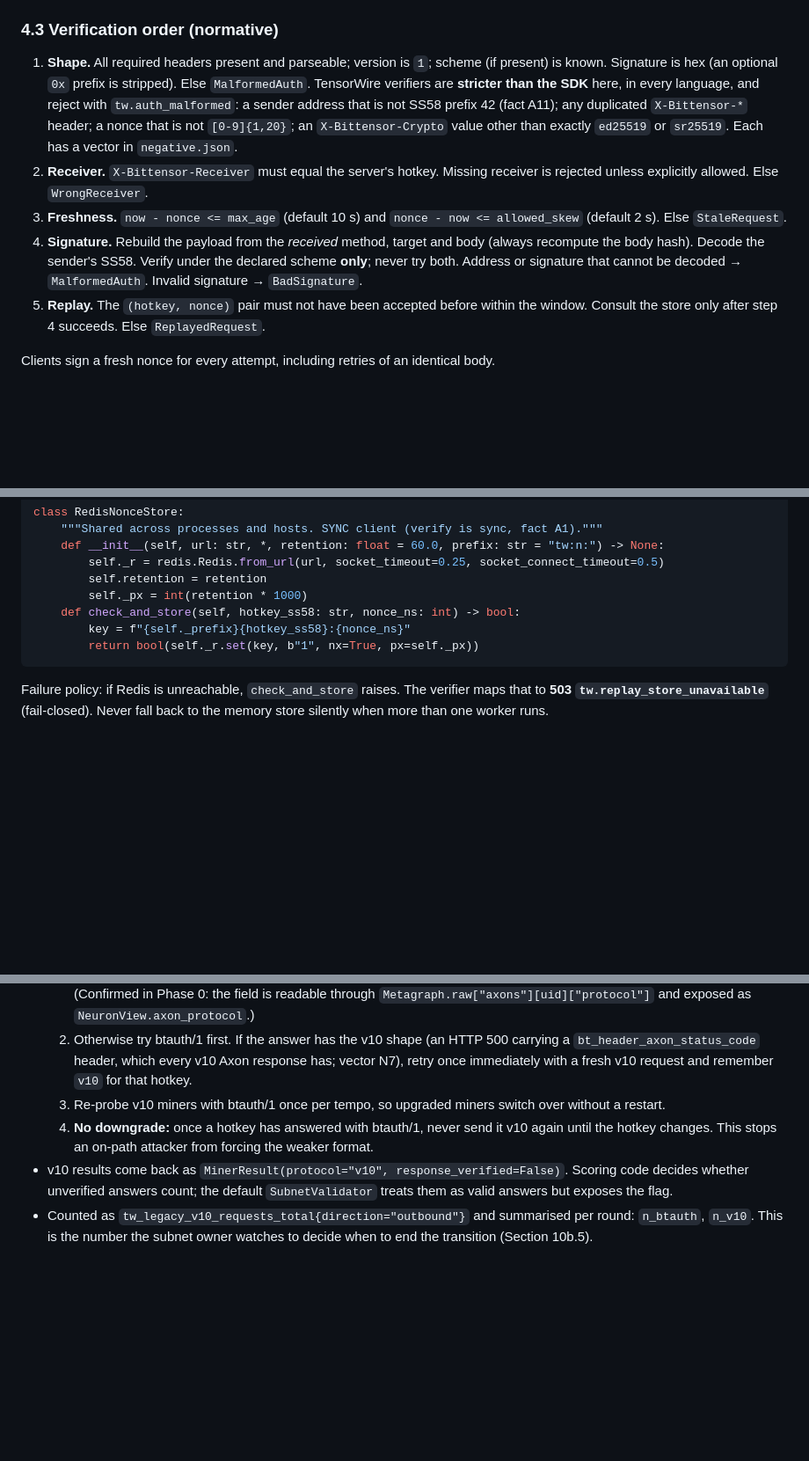
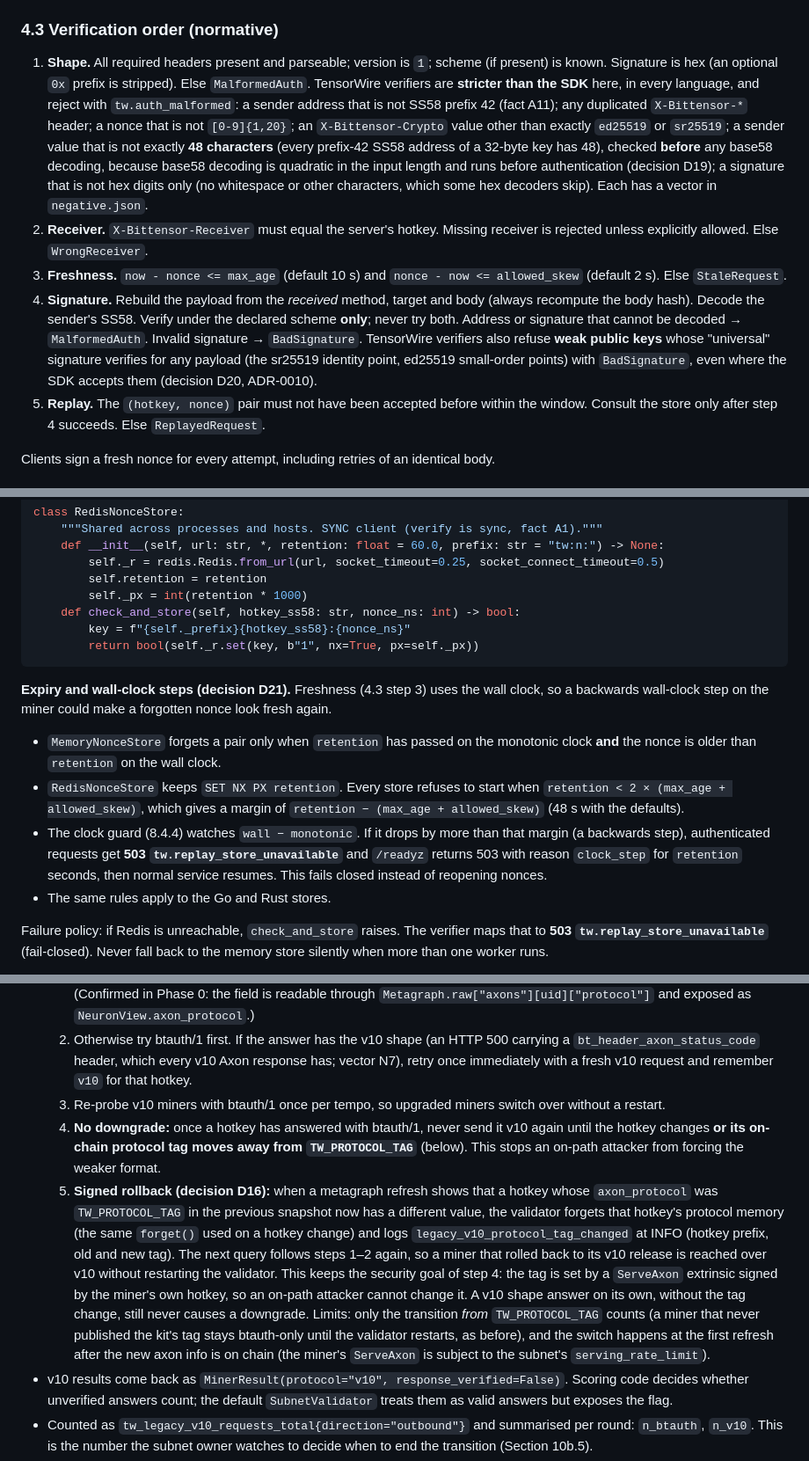
Before and after one commit to anindhabiswas25/TaoWire, a Markdown page: TENSORWIRE_BUILD_SPEC.md, 3 parts joined by grey strips. Shown at 88% size. Drawn GitHub-style; blank space fills up the shorter version.

````diff
--- a/TENSORWIRE_BUILD_SPEC.md
+++ b/TENSORWIRE_BUILD_SPEC.md
@@ -434,10 +436,10 @@ Rules:
 ### 4.3 Verification order (normative)
 
 1. **Shape.** All required headers present and parseable; version is `1`; scheme (if present) is known. Signature is hex (an optional `0x` prefix is stripped). Else `MalformedAuth`.
-   TensorWire verifiers are **stricter than the SDK** here, in every language, and reject with `tw.auth_malformed`: a sender address that is not SS58 prefix 42 (fact A11); any duplicated `X-Bittensor-*` header; a nonce that is not `[0-9]{1,20}`; an `X-Bittensor-Crypto` value other than exactly `ed25519` or `sr25519`. Each has a vector in `negative.json`.
+   TensorWire verifiers are **stricter than the SDK** here, in every language, and reject with `tw.auth_malformed`: a sender address that is not SS58 prefix 42 (fact A11); any duplicated `X-Bittensor-*` header; a nonce that is not `[0-9]{1,20}`; an `X-Bittensor-Crypto` value other than exactly `ed25519` or `sr25519`; a sender value that is not exactly **48 characters** (every prefix-42 SS58 address of a 32-byte key has 48), checked **before** any base58 decoding, because base58 decoding is quadratic in the input length and runs before authentication (decision D19); a signature that is not hex digits only (no whitespace or other characters, which some hex decoders skip). Each has a vector in `negative.json`.
 2. **Receiver.** `X-Bittensor-Receiver` must equal the server's hotkey. Missing receiver is rejected unless explicitly allowed. Else `WrongReceiver`.
 3. **Freshness.** `now - nonce <= max_age` (default 10 s) and `nonce - now <= allowed_skew` (default 2 s). Else `StaleRequest`.
-4. **Signature.** Rebuild the payload from the *received* method, target and body (always recompute the body hash). Decode the sender's SS58. Verify under the declared scheme **only**; never try both. Address or signature that cannot be decoded → `MalformedAuth`. Invalid signature → `BadSignature`.
+4. **Signature.** Rebuild the payload from the *received* method, target and body (always recompute the body hash). Decode the sender's SS58. Verify under the declared scheme **only**; never try both. Address or signature that cannot be decoded → `MalformedAuth`. Invalid signature → `BadSignature`. TensorWire verifiers also refuse **weak public keys** whose "universal" signature verifies for any payload (the sr25519 identity point, ed25519 small-order points) with `BadSignature`, even where the SDK accepts them (decision D20, ADR-0010).
 5. **Replay.** The `(hotkey, nonce)` pair must not have been accepted before within the window. Consult the store only after step 4 succeeds. Else `ReplayedRequest`.
 
 Clients sign a fresh nonce for every attempt, including retries of an identical body.
@@ -1093,6 +1095,12 @@ class RedisNonceStore:
         return bool(self._r.set(key, b"1", nx=True, px=self._px))
 ```
 
+**Expiry and wall-clock steps (decision D21).** Freshness (4.3 step 3) uses the wall clock, so a backwards wall-clock step on the miner could make a forgotten nonce look fresh again.
+- `MemoryNonceStore` forgets a pair only when `retention` has passed on the monotonic clock **and** the nonce is older than `retention` on the wall clock.
+- `RedisNonceStore` keeps `SET NX PX retention`. Every store refuses to start when `retention < 2 × (max_age + allowed_skew)`, which gives a margin of `retention − (max_age + allowed_skew)` (48 s with the defaults).
+- The clock guard (8.4.4) watches `wall − monotonic`. If it drops by more than that margin (a backwards step), authenticated requests get **503 `tw.replay_store_unavailable`** and `/readyz` returns 503 with reason `clock_step` for `retention` seconds, then normal service resumes. This fails closed instead of reopening nonces.
+- The same rules apply to the Go and Rust stores.
+
 Failure policy: if Redis is unreachable, `check_and_store` raises. The verifier maps that to **503 `tw.replay_store_unavailable`** (fail-closed). Never fall back to the memory store silently when more than one worker runs.
 
 Startup check in `miner.lifecycle`: if `workers > 1` (uvicorn) or `TW_INSTANCE_COUNT > 1` and the store is `MemoryNonceStore`, **refuse to start** with a clear message, unless `TW_UNSAFE_ALLOW_MEMORY_NONCE_MULTIWORKER=1`.
@@ -1435,7 +1444,8 @@ Confirmed byte for byte against a real `bittensor==10.5.0` Dendrite and Axon (`c
   1. If the on-chain axon `protocol` field is readable through the gateway and equals `TW_PROTOCOL_TAG`, use btauth/1. (Confirmed in Phase 0: the field is readable through `Metagraph.raw["axons"][uid]["protocol"]` and exposed as `NeuronView.axon_protocol`.)
   2. Otherwise try btauth/1 first. If the answer has the v10 shape (an HTTP 500 carrying a `bt_header_axon_status_code` header, which every v10 Axon response has; vector N7), retry once immediately with a fresh v10 request and remember `v10` for that hotkey.
   3. Re-probe v10 miners with btauth/1 once per tempo, so upgraded miners switch over without a restart.
-  4. **No downgrade:** once a hotkey has answered with btauth/1, never send it v10 again until the hotkey changes. This stops an on-path attacker from forcing the weaker format.
+  4. **No downgrade:** once a hotkey has answered with btauth/1, never send it v10 again until the hotkey changes **or its on-chain protocol tag moves away from `TW_PROTOCOL_TAG`** (below). This stops an on-path attacker from forcing the weaker format.
+  5. **Signed rollback (decision D16):** when a metagraph refresh shows that a hotkey whose `axon_protocol` was `TW_PROTOCOL_TAG` in the previous snapshot now has a different value, the validator forgets that hotkey's protocol memory (the same `forget()` used on a hotkey change) and logs `legacy_v10_protocol_tag_changed` at INFO (hotkey prefix, old and new tag). The next query follows steps 1–2 again, so a miner that rolled back to its v10 release is reached over v10 without restarting the validator. This keeps the security goal of step 4: the tag is set by a `ServeAxon` extrinsic signed by the miner's own hotkey, so an on-path attacker cannot change it. A v10 shape answer on its own, without the tag change, still never causes a downgrade. Limits: only the transition *from* `TW_PROTOCOL_TAG` counts (a miner that never published the kit's tag stays btauth-only until the validator restarts, as before), and the switch happens at the first refresh after the new axon info is on chain (the miner's `ServeAxon` is subject to the subnet's `serving_rate_limit`).
 - v10 results come back as `MinerResult(protocol="v10", response_verified=False)`. Scoring code decides whether unverified answers count; the default `SubnetValidator` treats them as valid answers but exposes the flag.
 - Counted as `tw_legacy_v10_requests_total{direction="outbound"}` and summarised per round: `n_btauth`, `n_v10`. This is the number the subnet owner watches to decide when to end the transition (Section 10b.5).
 
````
Also changed, not shown: other parts of TENSORWIRE_BUILD_SPEC.md (+13 -10 lines).
